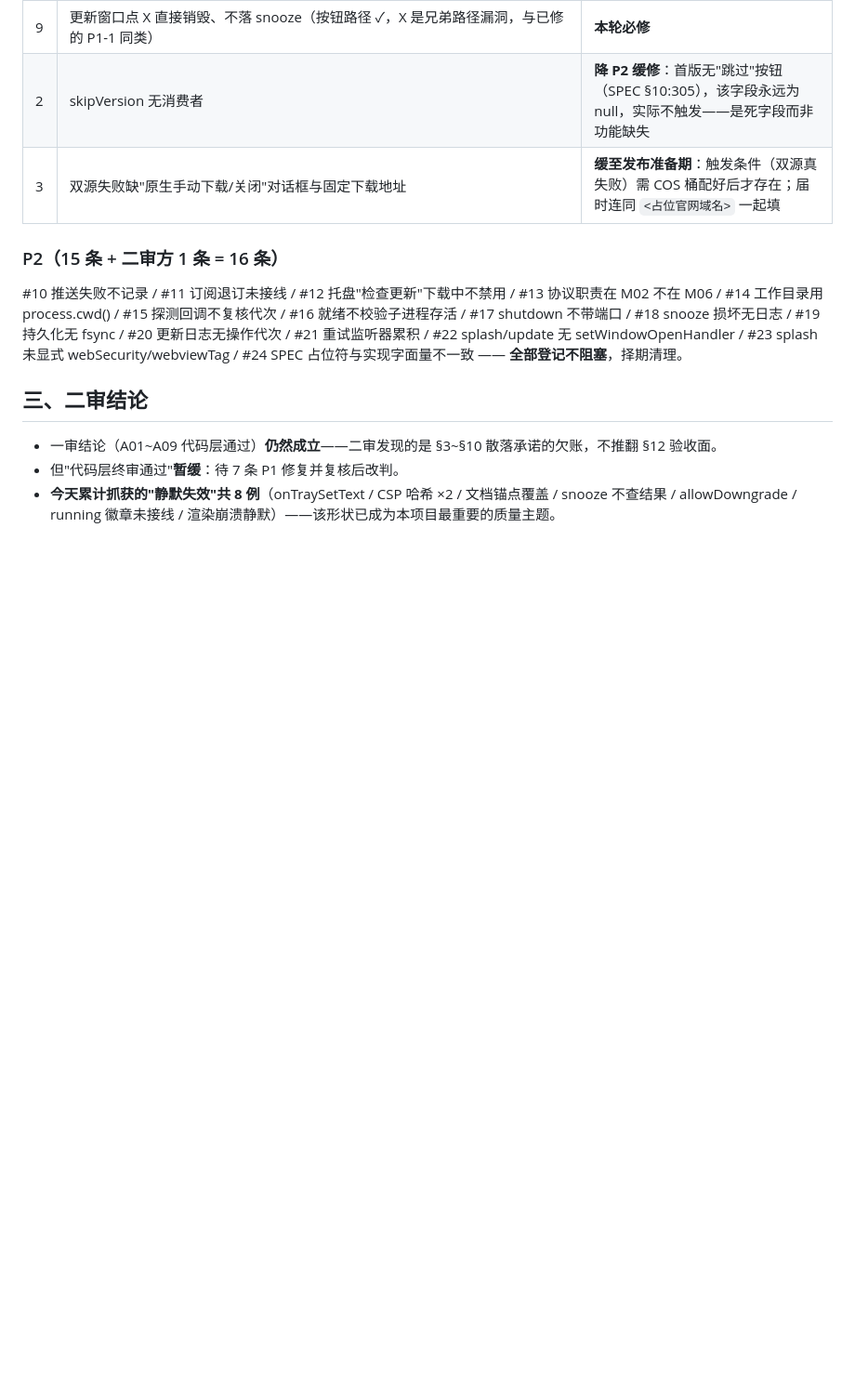
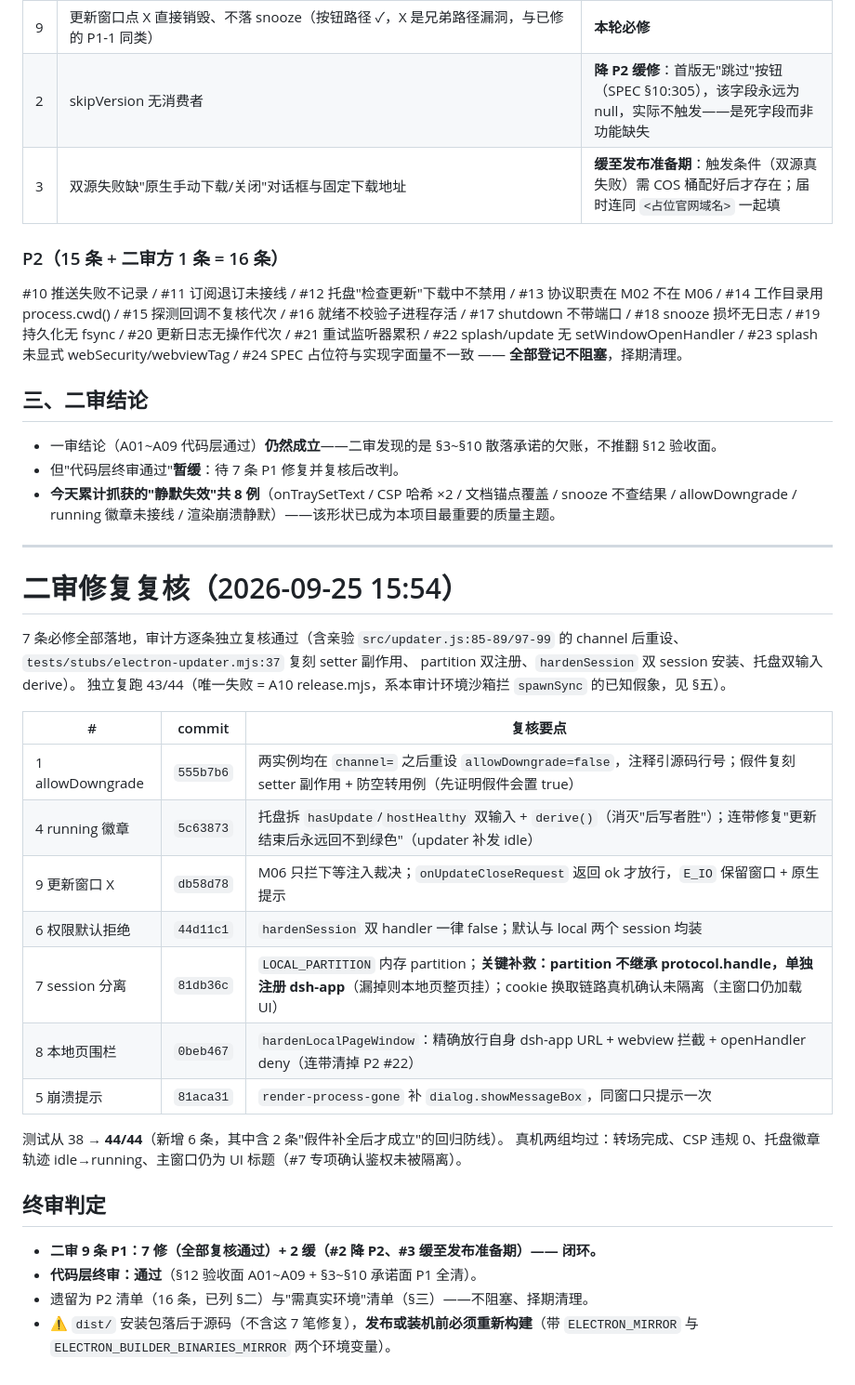
Before and after one commit to Kk1107k/dsh-desktop, a Markdown page: A-我读的/AUDIT.md, the part around the change. Shown at 93% size. GitHub-like rendering; blank space fills up the shorter version.

Commit message:
docs(audit): 二审 7 条必修复核通过，终审判定改为'代码层终审通过'；提示 dist 落后需重建

```diff
--- a/A-我读的/AUDIT.md
+++ b/A-我读的/AUDIT.md
@@ -161,3 +161,33 @@ updater 层的 `E_IO` 分支是对的（`updater.js:318`），缺口只在页面
 - 但"代码层终审通过"**暂缓**：待 7 条 P1 修复并复核后改判。
 - **今天累计抓获的"静默失效"共 8 例**（onTraySetText / CSP 哈希 ×2 / 文档锚点覆盖 / snooze 不查结果 / allowDowngrade /
   running 徽章未接线 / 渲染崩溃静默）——该形状已成为本项目最重要的质量主题。
+
+---
+
+# 二审修复复核（2026-09-25 15:54）
+
+7 条必修全部落地，审计方逐条独立复核通过（含亲验 `src/updater.js:85-89/97-99` 的
+channel 后重设、`tests/stubs/electron-updater.mjs:37` 复刻 setter 副作用、
+partition 双注册、`hardenSession` 双 session 安装、托盘双输入 derive）。
+独立复跑 43/44（唯一失败 = A10 release.mjs，系本审计环境沙箱拦 `spawnSync` 的已知假象，见 §五）。
+
+| # | commit | 复核要点 |
+|---|---|---|
+| 1 allowDowngrade | `555b7b6` | 两实例均在 `channel=` 之后重设 `allowDowngrade=false`，注释引源码行号；假件复刻 setter 副作用 + 防空转用例（先证明假件会置 true） |
+| 4 running 徽章 | `5c63873` | 托盘拆 `hasUpdate`/`hostHealthy` 双输入 + `derive()`（消灭"后写者胜"）；连带修复"更新结束后永远回不到绿色"（updater 补发 idle） |
+| 9 更新窗口 X | `db58d78` | M06 只拦下等注入裁决；`onUpdateCloseRequest` 返回 ok 才放行，`E_IO` 保留窗口 + 原生提示 |
+| 6 权限默认拒绝 | `44d11c1` | `hardenSession` 双 handler 一律 false；默认与 local 两个 session 均装 |
+| 7 session 分离 | `81db36c` | `LOCAL_PARTITION` 内存 partition；**关键补救：partition 不继承 protocol.handle，单独注册 dsh-app**（漏掉则本地页整页挂）；cookie 换取链路真机确认未隔离（主窗口仍加载 UI） |
+| 8 本地页围栏 | `0beb467` | `hardenLocalPageWindow`：精确放行自身 dsh-app URL + webview 拦截 + openHandler deny（连带清掉 P2 #22） |
+| 5 崩溃提示 | `81aca31` | `render-process-gone` 补 `dialog.showMessageBox`，同窗口只提示一次 |
+
+测试从 38 → **44/44**（新增 6 条，其中含 2 条"假件补全后才成立"的回归防线）。
+真机两组均过：转场完成、CSP 违规 0、托盘徽章轨迹 idle→running、主窗口仍为 UI 标题（#7 专项确认鉴权未被隔离）。
+
+## 终审判定
+
+- **二审 9 条 P1：7 修（全部复核通过）+ 2 缓（#2 降 P2、#3 缓至发布准备期）—— 闭环。**
+- **代码层终审：通过**（§12 验收面 A01~A09 + §3~§10 承诺面 P1 全清）。
+- 遗留为 P2 清单（16 条，已列 §二）与"需真实环境"清单（§三）——不阻塞、择期清理。
+- ⚠️ `dist/` 安装包落后于源码（不含这 7 笔修复），**发布或装机前必须重新构建**（带
+  `ELECTRON_MIRROR` 与 `ELECTRON_BUILDER_BINARIES_MIRROR` 两个环境变量）。
```
